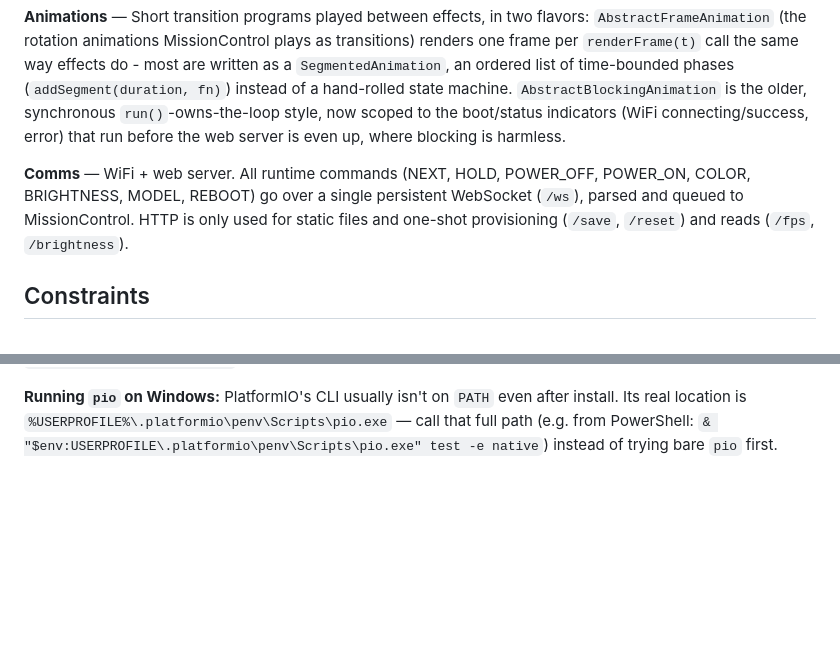
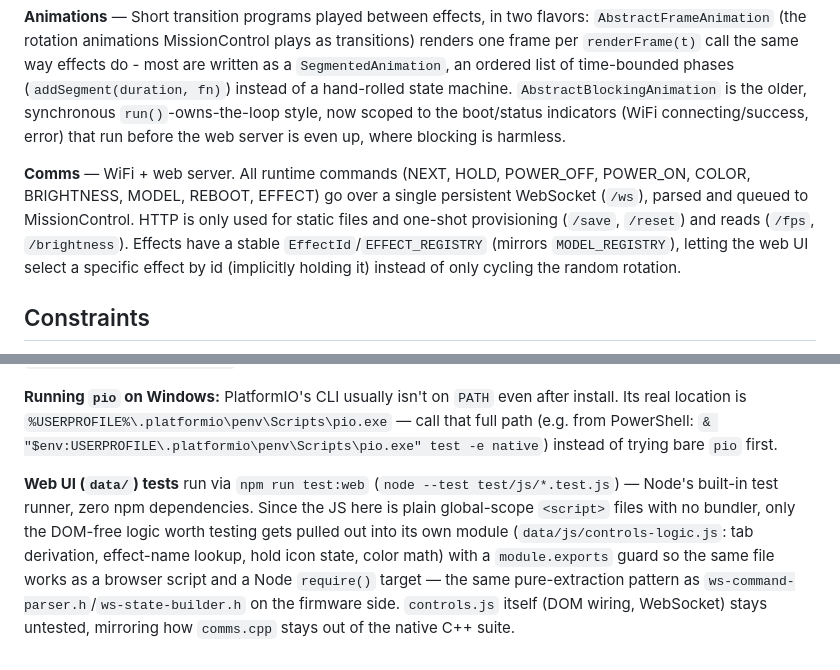
Before and after one commit to Ippo343/andromeda, a Markdown page: andromeda/CLAUDE.md, 2 parts joined by grey strips. GitHub-like rendering; blank space fills up the shorter version.

Commit message:
Document the EFFECT command and web UI test suite in CLAUDE.md

```diff
--- a/andromeda/CLAUDE.md
+++ b/andromeda/CLAUDE.md
@@ -36,7 +36,7 @@ Core pattern: singletons accessed globally. Main loop: `MissionControl::update(m
 
 **Animations** — Short transition programs played between effects, in two flavors: `AbstractFrameAnimation` (the rotation animations MissionControl plays as transitions) renders one frame per `renderFrame(t)` call the same way effects do - most are written as a `SegmentedAnimation`, an ordered list of time-bounded phases (`addSegment(duration, fn)`) instead of a hand-rolled state machine. `AbstractBlockingAnimation` is the older, synchronous `run()`-owns-the-loop style, now scoped to the boot/status indicators (WiFi connecting/success, error) that run before the web server is even up, where blocking is harmless.
 
-**Comms** — WiFi + web server. All runtime commands (NEXT, HOLD, POWER_OFF, POWER_ON, COLOR, BRIGHTNESS, MODEL, REBOOT) go over a single persistent WebSocket (`/ws`), parsed and queued to MissionControl. HTTP is only used for static files and one-shot provisioning (`/save`, `/reset`) and reads (`/fps`, `/brightness`).
+**Comms** — WiFi + web server. All runtime commands (NEXT, HOLD, POWER_OFF, POWER_ON, COLOR, BRIGHTNESS, MODEL, REBOOT, EFFECT) go over a single persistent WebSocket (`/ws`), parsed and queued to MissionControl. HTTP is only used for static files and one-shot provisioning (`/save`, `/reset`) and reads (`/fps`, `/brightness`). Effects have a stable `EffectId`/`EFFECT_REGISTRY` (mirrors `MODEL_REGISTRY`), letting the web UI select a specific effect by id (implicitly holding it) instead of only cycling the random rotation.
 
 ## Constraints
 
@@ -60,3 +60,5 @@ Use glob/grep to explore live: `include/` (headers), `src/` (implementations), `
 Native (host) unit tests run via `pio test -e native` — compiled and run on the dev machine's GCC toolchain, not on real hardware, using FastLED's own native/stub platform. Covers utils, geometry math, effects, the rotation animations (`AbstractFrameAnimation`/`SegmentedAnimation`), MissionControl's pure logic (including its `RenderMode` transitions), and perf-monitor. `comms.cpp` is excluded (network-bound); logic worth testing there (e.g. WS message parsing) gets extracted into a pure, dependency-free header instead — see `include/comms-utils.h` and `include/ws-command-parser.h` for the pattern. `animations.cpp`'s boot/status indicators (`AbstractBlockingAnimation`: WiFi connecting/success, error) are the one part still out of scope, since they still own a real blocking `delay()` loop. `test/mocks/` provides minimal Arduino/ArduinoLog/Preferences/FreeRTOS stand-ins for the native build; `-DUNIT_TEST` gates a few test-only `friend` accessors into otherwise-private class internals. Requires a host GCC toolchain on `PATH` (MSYS2 on Windows — not bundled by PlatformIO). CI runs this plus a build-only check of all 3 hardware envs, see `.github/workflows/test.yml`.
 
 **Running `pio` on Windows:** PlatformIO's CLI usually isn't on `PATH` even after install. Its real location is `%USERPROFILE%\.platformio\penv\Scripts\pio.exe` — call that full path (e.g. from PowerShell: `& "$env:USERPROFILE\.platformio\penv\Scripts\pio.exe" test -e native`) instead of trying bare `pio` first.
+
+**Web UI (`data/`) tests** run via `npm run test:web` (`node --test test/js/*.test.js`) — Node's built-in test runner, zero npm dependencies. Since the JS here is plain global-scope `<script>` files with no bundler, only the DOM-free logic worth testing gets pulled out into its own module (`data/js/controls-logic.js`: tab derivation, effect-name lookup, hold icon state, color math) with a `module.exports` guard so the same file works as a browser script and a Node `require()` target — the same pure-extraction pattern as `ws-command-parser.h`/`ws-state-builder.h` on the firmware side. `controls.js` itself (DOM wiring, WebSocket) stays untested, mirroring how `comms.cpp` stays out of the native C++ suite.
```
